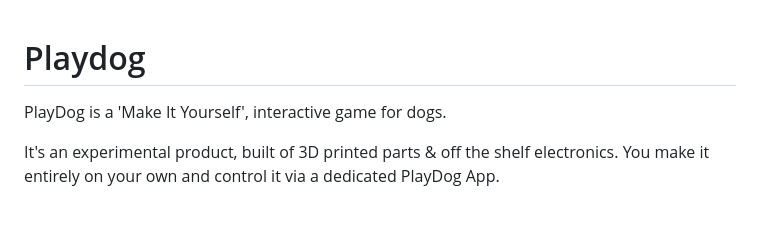
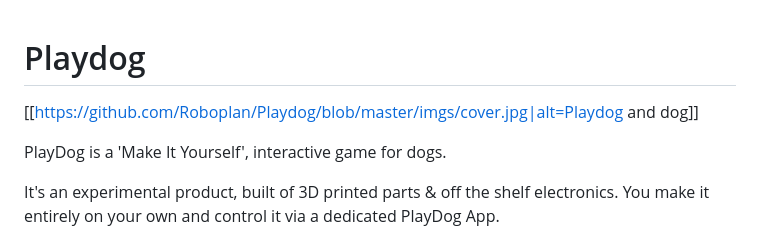
Before and after one commit to Roboplan/Playdog, a Markdown page: README.md, the part around the change. Drawn GitHub-style; blank space fills up the shorter version.

Commit message:
added image

```diff
--- a/README.md
+++ b/README.md
@@ -1,4 +1,6 @@
 # Playdog
+
+[[https://github.com/Roboplan/Playdog/blob/master/imgs/cover.jpg|alt=Playdog and dog]]
 
 PlayDog is a 'Make It Yourself', interactive game for dogs.
 
```
Also changed, not shown: imgs/cover.jpg (added).
